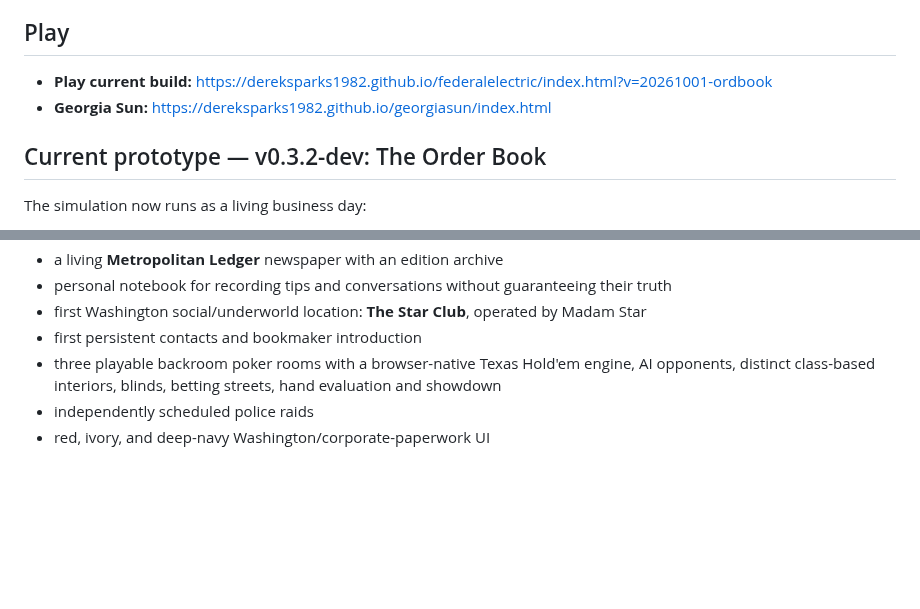
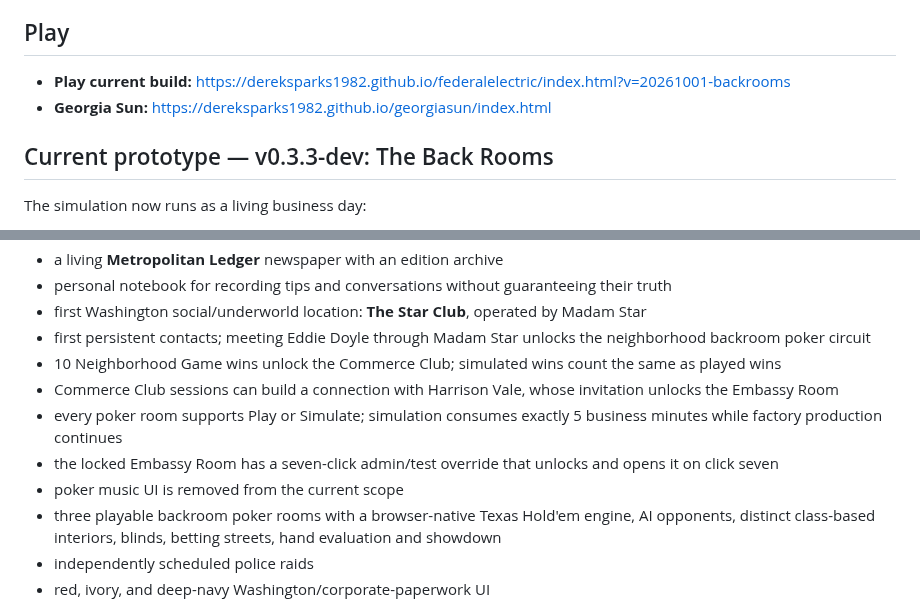
Before and after one commit to dereksparks1982/continentalelectric, a Markdown page: README.md, 2 parts joined by grey strips. Rendered like a GitHub page; blank space fills up the shorter version.

Commit message:
Document v0.3.3 The Back Rooms

```diff
--- a/README.md
+++ b/README.md
@@ -4,10 +4,10 @@
 
 ## Play
 
-- **Play current build:** https://dereksparks1982.github.io/federalelectric/index.html?v=20261001-ordbook
+- **Play current build:** https://dereksparks1982.github.io/federalelectric/index.html?v=20261001-backrooms
 - **Georgia Sun:** https://dereksparks1982.github.io/georgiasun/index.html
 
-## Current prototype — v0.3.2-dev: The Order Book
+## Current prototype — v0.3.3-dev: The Back Rooms
 
 The simulation now runs as a living business day:
 
@@ -34,7 +34,12 @@ The simulation now runs as a living business day:
 - a living **Metropolitan Ledger** newspaper with an edition archive
 - personal notebook for recording tips and conversations without guaranteeing their truth
 - first Washington social/underworld location: **The Star Club**, operated by Madam Star
-- first persistent contacts and bookmaker introduction
+- first persistent contacts; meeting Eddie Doyle through Madam Star unlocks the neighborhood backroom poker circuit
+- 10 Neighborhood Game wins unlock the Commerce Club; simulated wins count the same as played wins
+- Commerce Club sessions can build a connection with Harrison Vale, whose invitation unlocks the Embassy Room
+- every poker room supports Play or Simulate; simulation consumes exactly 5 business minutes while factory production continues
+- the locked Embassy Room has a seven-click admin/test override that unlocks and opens it on click seven
+- poker music UI is removed from the current scope
 - three playable backroom poker rooms with a browser-native Texas Hold'em engine, AI opponents, distinct class-based interiors, blinds, betting streets, hand evaluation and showdown
 - independently scheduled police raids
 - red, ivory, and deep-navy Washington/corporate-paperwork UI
```
